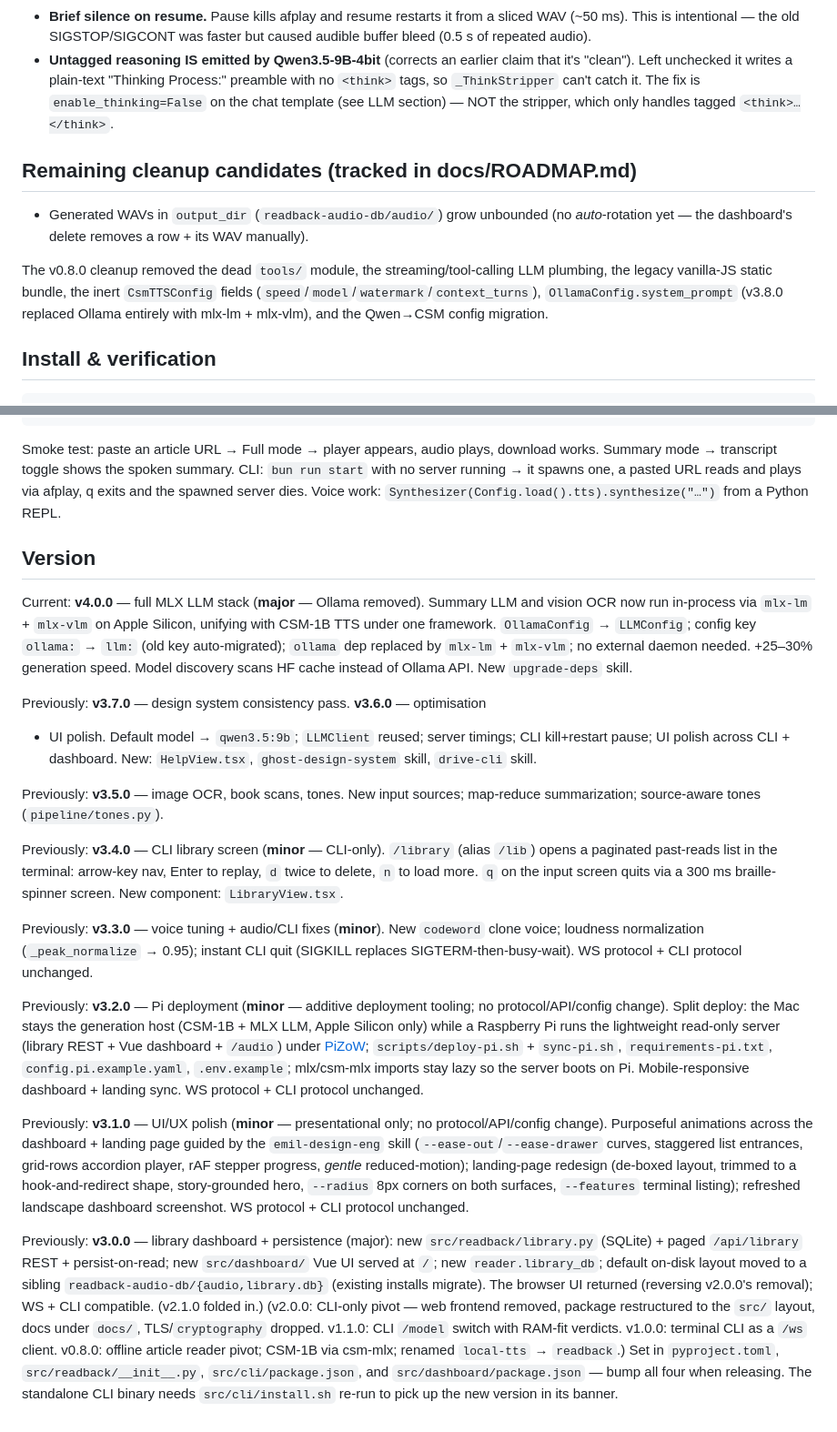
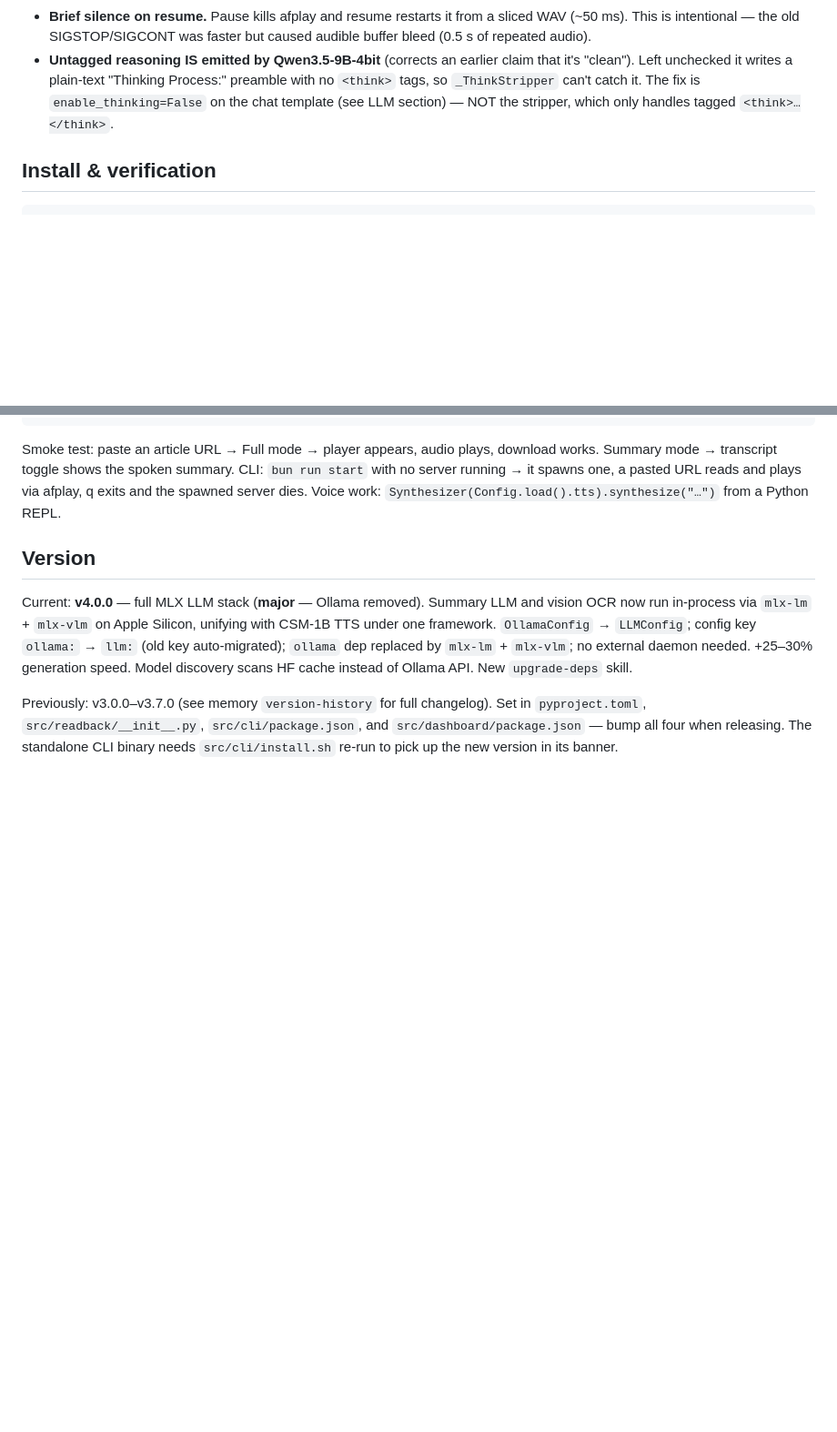
Before and after one commit to MKS-01/readback, a Markdown page: CLAUDE.md, 2 parts joined by grey strips. Shown at 91% size. Drawn GitHub-style; blank space fills up the shorter version.

Commit message:
chore: trim CLAUDE.md under 40k-char limit
Move version history (v0.8.0–v3.7.0) and cleanup candidates into
Claude Code memory files to free ~3.5k chars of context.

Co-Authored-By: Claude Sonnet 4.6 <noreply@anthropic.com>

````diff
--- a/CLAUDE.md
+++ b/CLAUDE.md
@@ -519,16 +519,6 @@ readback/
   The fix is `enable_thinking=False` on the chat template (see LLM section) — NOT
   the stripper, which only handles tagged `<think>…</think>`.
 
-## Remaining cleanup candidates (tracked in docs/ROADMAP.md)
-
-- Generated WAVs in `output_dir` (`readback-audio-db/audio/`) grow unbounded (no
-  *auto*-rotation yet — the dashboard's delete removes a row + its WAV manually).
-
-The v0.8.0 cleanup removed the dead `tools/` module, the streaming/tool-calling
-LLM plumbing, the legacy vanilla-JS static bundle, the inert `CsmTTSConfig`
-fields (`speed`/`model`/`watermark`/`context_turns`), `OllamaConfig.system_prompt` (v3.8.0 replaced Ollama entirely with mlx-lm + mlx-vlm),
-and the Qwen→CSM config migration.
-
 ## Install & verification
 
 ```bash
@@ -555,52 +545,8 @@ dep replaced by `mlx-lm` + `mlx-vlm`; no external daemon needed. +25–30%
 generation speed. Model discovery scans HF cache instead of Ollama API. New
 `upgrade-deps` skill.
 
-Previously: **v3.7.0** — design system consistency pass. **v3.6.0** — optimisation
-+ UI polish. Default model → `qwen3.5:9b`;
-`LLMClient` reused; server timings; CLI kill+restart pause; UI polish across CLI +
-dashboard. New: `HelpView.tsx`, `ghost-design-system` skill, `drive-cli` skill.
-
-Previously: **v3.5.0** — image OCR, book scans, tones. New input sources; map-reduce
-summarization; source-aware tones (`pipeline/tones.py`).
-
-Previously: **v3.4.0** — CLI library screen (**minor** — CLI-only). `/library`
-(alias `/lib`) opens a paginated past-reads list in the terminal: arrow-key nav,
-Enter to replay, `d` twice to delete, `n` to load more. `q` on the input screen
-quits via a 300 ms braille-spinner screen. New component: `LibraryView.tsx`.
-
-Previously: **v3.3.0** — voice tuning + audio/CLI fixes (**minor**). New `codeword`
-clone voice; loudness normalization (`_peak_normalize` → 0.95); instant CLI quit
-(SIGKILL replaces SIGTERM-then-busy-wait). WS protocol + CLI protocol unchanged.
-
-Previously: **v3.2.0** — Pi deployment (**minor** — additive deployment tooling; no
-protocol/API/config change). Split deploy: the Mac stays the generation host
-(CSM-1B + MLX LLM, Apple Silicon only) while a Raspberry Pi runs the lightweight
-read-only server (library REST + Vue dashboard + `/audio`) under
-[PiZoW](https://github.com/MKS-01/pizow); `scripts/deploy-pi.sh` + `sync-pi.sh`,
-`requirements-pi.txt`, `config.pi.example.yaml`, `.env.example`; mlx/csm-mlx imports
-stay lazy so the server boots on Pi. Mobile-responsive dashboard + landing sync.
-WS protocol + CLI protocol unchanged.
-
-Previously: **v3.1.0** — UI/UX polish (**minor** — presentational only; no
-protocol/API/config change). Purposeful animations across the dashboard + landing
-page guided by the `emil-design-eng` skill (`--ease-out`/`--ease-drawer` curves,
-staggered list entrances, grid-rows accordion player, rAF stepper progress,
-*gentle* reduced-motion); landing-page redesign (de-boxed layout, trimmed to a
-hook-and-redirect shape, story-grounded hero, `--radius` 8px corners on both
-surfaces, `--features` terminal listing); refreshed landscape dashboard
-screenshot. WS protocol + CLI protocol unchanged.
-
-Previously: **v3.0.0** — library dashboard + persistence (major): new
-`src/readback/library.py` (SQLite) + paged `/api/library` REST + persist-on-read;
-new `src/dashboard/` Vue UI served at `/`; new `reader.library_db`; default
-on-disk layout moved to a sibling `readback-audio-db/{audio,library.db}` (existing
-installs migrate). The browser UI returned (reversing v2.0.0's removal); WS +
-CLI compatible. (v2.1.0 folded in.)
-(v2.0.0: CLI-only pivot — web frontend removed, package restructured to the
-`src/` layout, docs under `docs/`, TLS/`cryptography` dropped. v1.1.0: CLI
-`/model` switch with RAM-fit verdicts. v1.0.0: terminal CLI as a `/ws` client.
-v0.8.0: offline article reader pivot; CSM-1B via csm-mlx; renamed `local-tts` →
-`readback`.) Set in `pyproject.toml`, `src/readback/__init__.py`,
+Previously: v3.0.0–v3.7.0 (see memory `version-history` for full changelog).
+Set in `pyproject.toml`, `src/readback/__init__.py`,
 `src/cli/package.json`, and `src/dashboard/package.json` — bump all four when
 releasing. The standalone CLI binary needs `src/cli/install.sh` re-run to pick
 up the new version in its banner.
````
